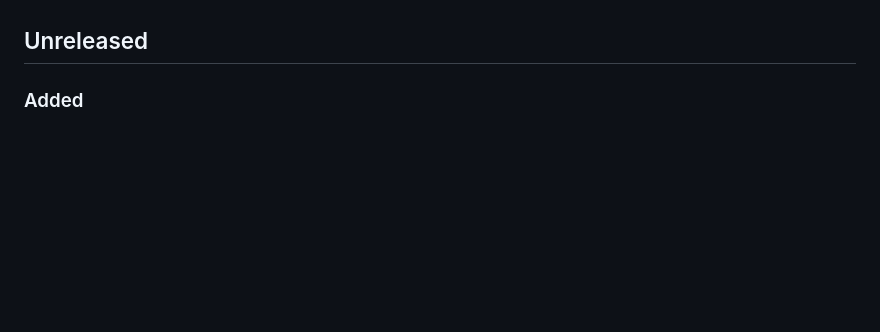
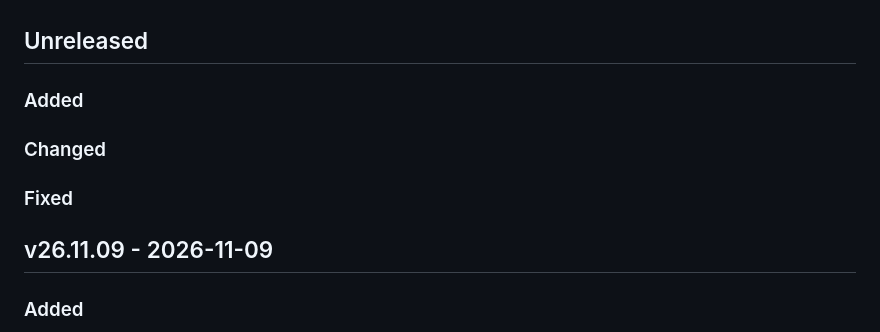
Before and after one commit to ilpersi/EasyUOReforged, a Markdown page: CHANGELOG.md, the part around the change. GitHub-like rendering; blank space fills up the shorter version.

Commit message:
Release v26.11.09

```diff
--- a/CHANGELOG.md
+++ b/CHANGELOG.md
@@ -3,6 +3,14 @@
 What changes for script users in each release of EasyUO Reforged. New entries go under **Unreleased**; `tools/release.ps1` turns that section into the next version's, and the release page on GitHub shows it. Keep each entry on one line, because the release page shows every line break. Everything Reforged adds to EasyUO 1.5 is listed by topic on [What's new in Reforged](https://ilpersi.github.io/EasyUOReforged/reforged/whats-new/).
 
 ## Unreleased
+
+### Added
+
+### Changed
+
+### Fixed
+
+## v26.11.09 - 2026-11-09
 
 ### Added
 
```
